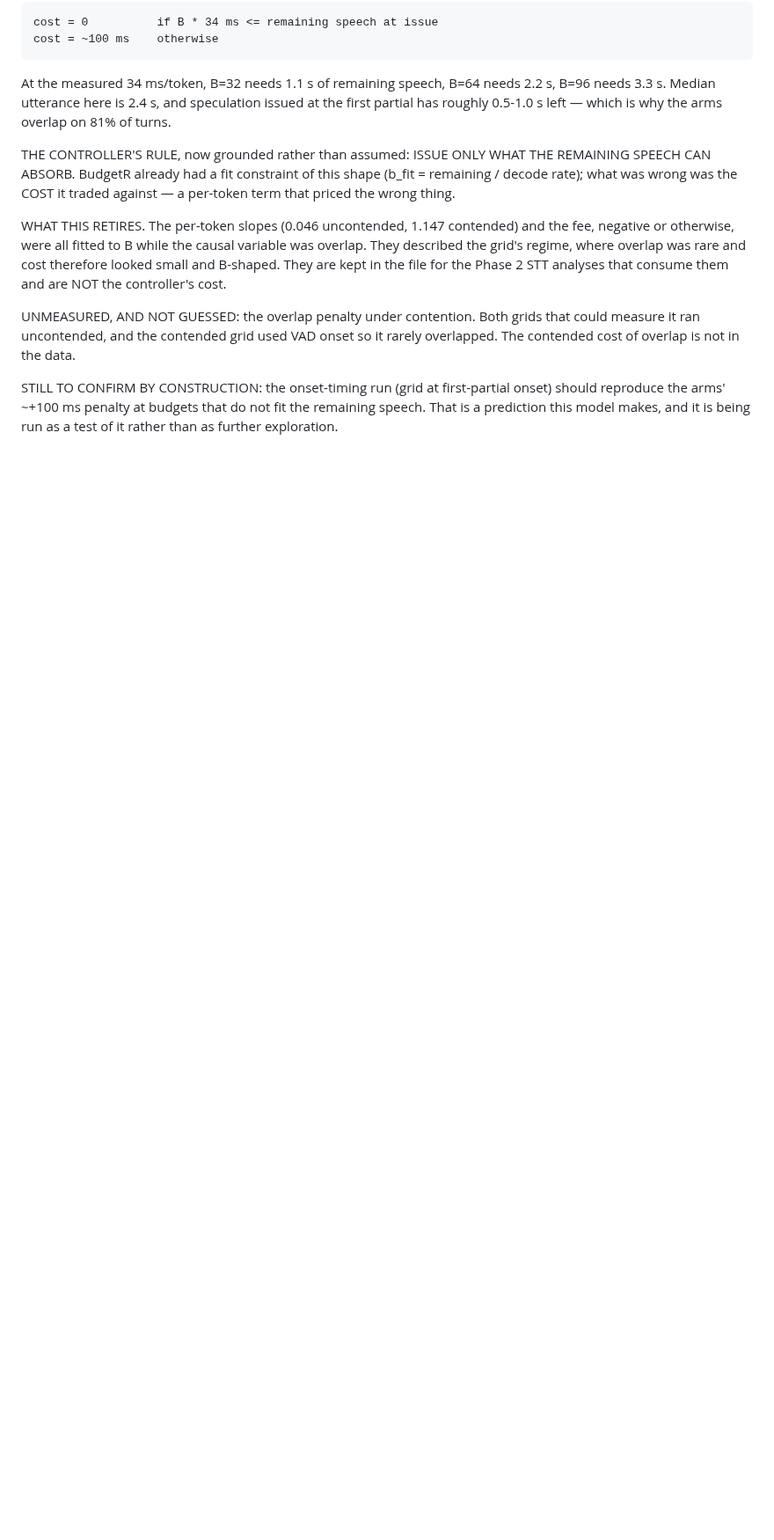
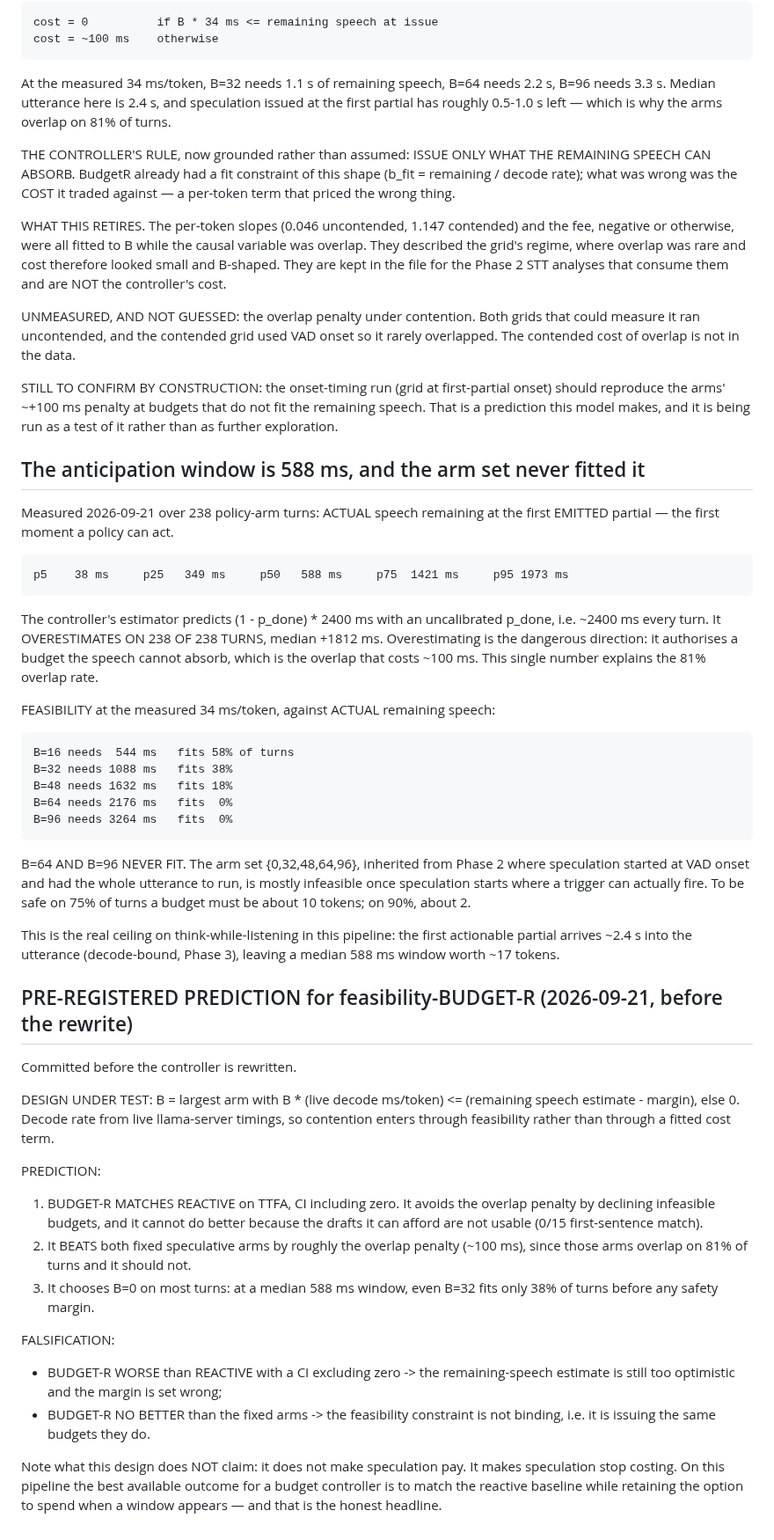
Before and after one commit to similas/think-while-listening, a Markdown page: results/NOTES.md, the part around the change. Shown at 88% size. GitHub-like rendering; blank space fills up the shorter version.

Commit message:
pre-register feasibility BUDGET-R before the rewrite

```diff
--- a/results/NOTES.md
+++ b/results/NOTES.md
@@ -2482,3 +2482,61 @@ STILL TO CONFIRM BY CONSTRUCTION: the onset-timing run (grid at first-partial
 onset) should reproduce the arms' ~+100 ms penalty at budgets that do not fit
 the remaining speech. That is a prediction this model makes, and it is being run
 as a test of it rather than as further exploration.
+
+## The anticipation window is 588 ms, and the arm set never fitted it
+
+Measured 2026-09-21 over 238 policy-arm turns: ACTUAL speech remaining at the
+first EMITTED partial — the first moment a policy can act.
+
+    p5    38 ms     p25   349 ms     p50   588 ms     p75  1421 ms     p95 1973 ms
+
+The controller's estimator predicts (1 - p_done) * 2400 ms with an uncalibrated
+p_done, i.e. ~2400 ms every turn. It OVERESTIMATES ON 238 OF 238 TURNS, median
++1812 ms. Overestimating is the dangerous direction: it authorises a budget the
+speech cannot absorb, which is the overlap that costs ~100 ms. This single
+number explains the 81% overlap rate.
+
+FEASIBILITY at the measured 34 ms/token, against ACTUAL remaining speech:
+
+    B=16 needs  544 ms   fits 58% of turns
+    B=32 needs 1088 ms   fits 38%
+    B=48 needs 1632 ms   fits 18%
+    B=64 needs 2176 ms   fits  0%
+    B=96 needs 3264 ms   fits  0%
+
+B=64 AND B=96 NEVER FIT. The arm set {0,32,48,64,96}, inherited from Phase 2
+where speculation started at VAD onset and had the whole utterance to run, is
+mostly infeasible once speculation starts where a trigger can actually fire.
+To be safe on 75% of turns a budget must be about 10 tokens; on 90%, about 2.
+
+This is the real ceiling on think-while-listening in this pipeline: the first
+actionable partial arrives ~2.4 s into the utterance (decode-bound, Phase 3),
+leaving a median 588 ms window worth ~17 tokens.
+
+## PRE-REGISTERED PREDICTION for feasibility-BUDGET-R (2026-09-21, before the rewrite)
+
+Committed before the controller is rewritten.
+
+DESIGN UNDER TEST: B = largest arm with B * (live decode ms/token) <= (remaining
+speech estimate - margin), else 0. Decode rate from live llama-server timings,
+so contention enters through feasibility rather than through a fitted cost term.
+
+PREDICTION:
+  1. BUDGET-R MATCHES REACTIVE on TTFA, CI including zero. It avoids the overlap
+     penalty by declining infeasible budgets, and it cannot do better because
+     the drafts it can afford are not usable (0/15 first-sentence match).
+  2. It BEATS both fixed speculative arms by roughly the overlap penalty
+     (~100 ms), since those arms overlap on 81% of turns and it should not.
+  3. It chooses B=0 on most turns: at a median 588 ms window, even B=32 fits
+     only 38% of turns before any safety margin.
+
+FALSIFICATION:
+  - BUDGET-R WORSE than REACTIVE with a CI excluding zero -> the remaining-speech
+    estimate is still too optimistic and the margin is set wrong;
+  - BUDGET-R NO BETTER than the fixed arms -> the feasibility constraint is not
+    binding, i.e. it is issuing the same budgets they do.
+
+Note what this design does NOT claim: it does not make speculation pay. It makes
+speculation stop costing. On this pipeline the best available outcome for a
+budget controller is to match the reactive baseline while retaining the option
+to spend when a window appears — and that is the honest headline.
```
